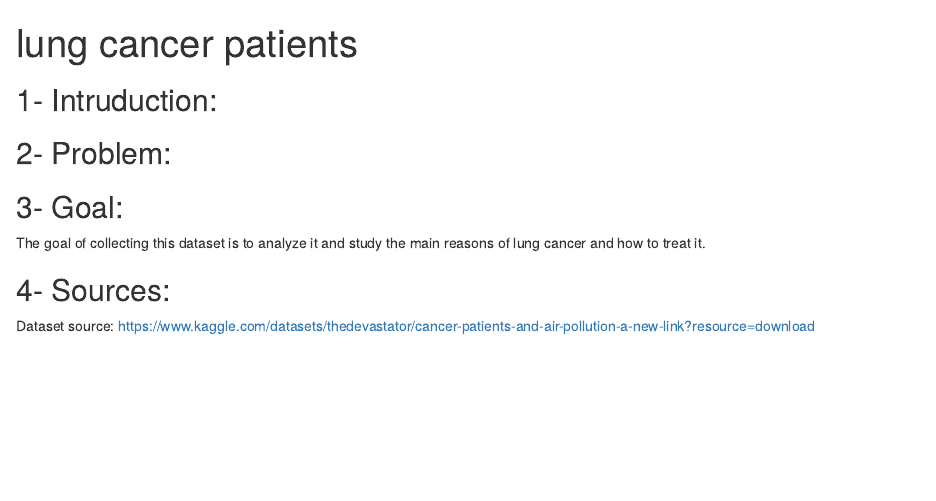
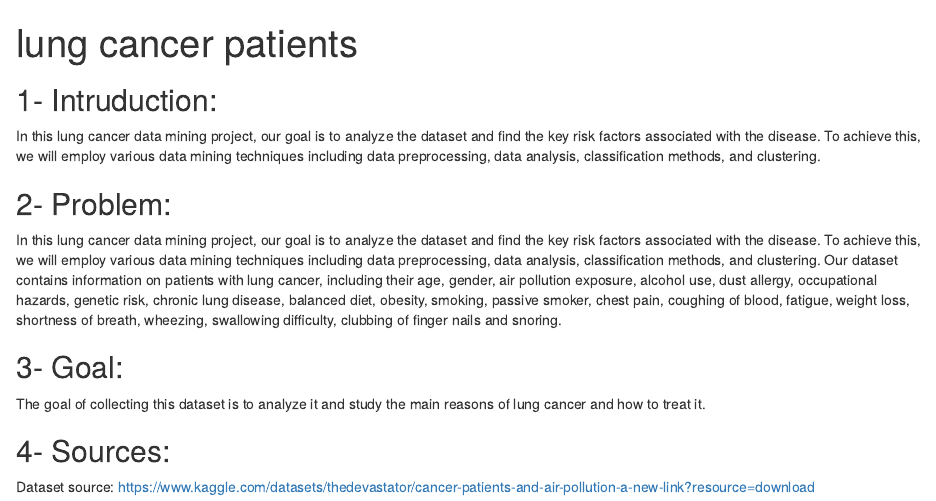
Before and after one commit to RiyamAmin/Group6project, an R Markdown document (Mining project phase2 - G6.Rmd): the page in a window 1100 px wide, from its top. Rendered offline with R 4.5, knitr and Pandoc, with nearby package versions; code that draws random numbers runs with fixed seeds of ours; some code elsewhere in the file could not run offline.

Commit message:
Mining project phase2 - G6.Rmd

```diff
--- a/Mining project phase2 - G6.Rmd
+++ b/Mining project phase2 - G6.Rmd
@@ -5,10 +5,11 @@ output: html_notebook
 
 ## 1- Intruduction:
 
+In this lung cancer data mining project, our goal is to analyze the dataset and find the key risk factors associated with the disease. To achieve this, we will employ various data mining techniques including data preprocessing, data analysis, classification methods, and clustering.
 
 ## 2- Problem:
 
-
+In this lung cancer data mining project, our goal is to analyze the dataset and find the key risk factors associated with the disease. To achieve this, we will employ various data mining techniques including data preprocessing, data analysis, classification methods, and clustering. Our dataset contains information on patients with lung cancer, including their age, gender, air pollution exposure, alcohol use, dust allergy, occupational hazards, genetic risk, chronic lung disease, balanced diet, obesity, smoking, passive smoker, chest pain, coughing of blood, fatigue, weight loss, shortness of breath, wheezing, swallowing difficulty, clubbing of finger nails and snoring.
 
 ## 3- Goal:
 The goal of collecting this dataset is to analyze it and study the main reasons of lung cancer and how to treat it.
```
Also changed, not shown: Mining project phase2 - G6.Rmd (2 more changed lines).
